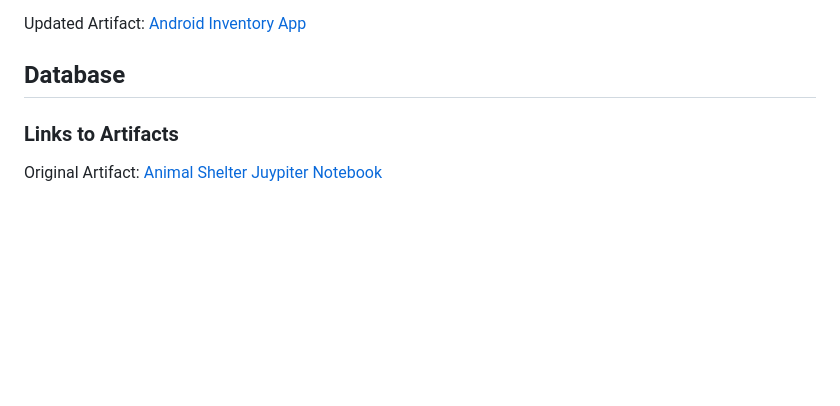
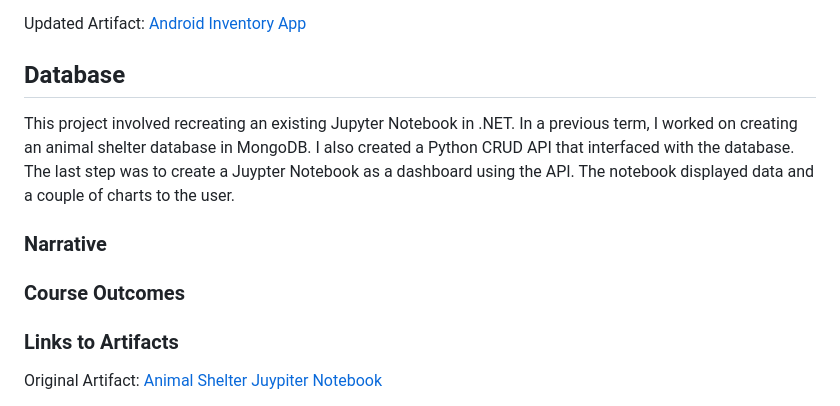
Before and after one commit to sjcurtis/sjcurtis.github.io, a Markdown page: README.md, the part around the change. Rendered like a GitHub page; blank space fills up the shorter version.

```diff
--- a/README.md
+++ b/README.md
@@ -76,6 +76,12 @@ Updated Artifact: [Android Inventory App](./InventoryProjectSecurityUpdate)
 
 
 ## Database
+This project involved recreating an existing Jupyter Notebook in .NET. In a previous term, I worked on creating an animal shelter database in MongoDB. I also created a Python CRUD API that interfaced with the database. The last step was to create a Juypter Notebook as a dashboard using the API. The notebook displayed data and a couple of charts to the user.
+
+### Narrative
+
+
+### Course Outcomes
 
 
 ### Links to Artifacts
```
